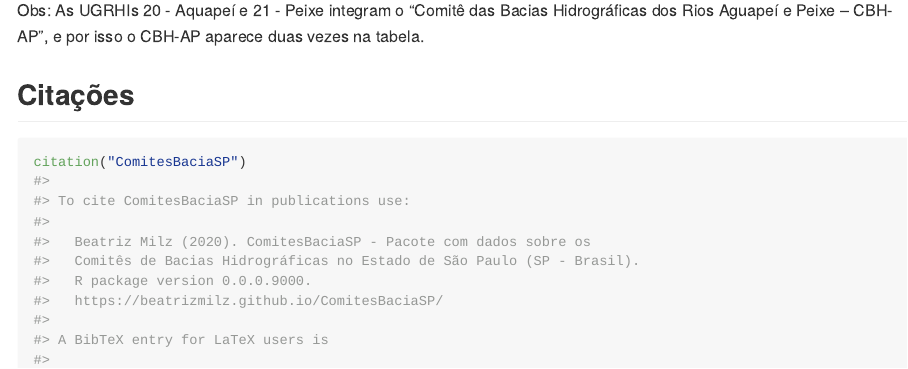
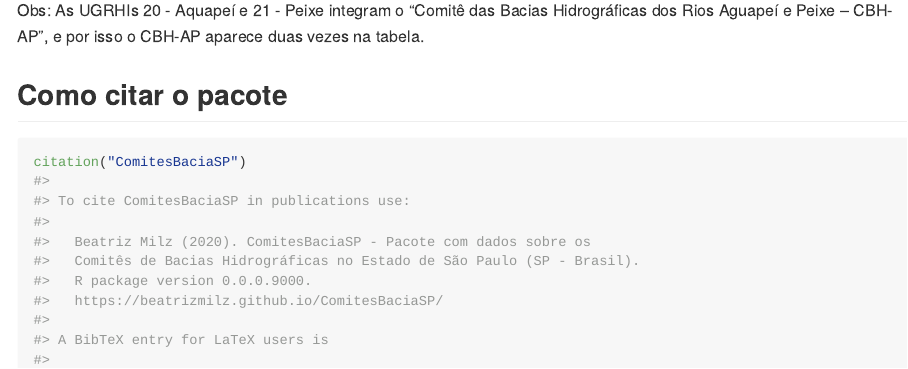
Before and after one commit to beatrizmilz/ComitesBaciaSP, an R Markdown document (README.Rmd): the page in a window 1100 px wide, from 1980 px down. The pictures show the output file README.md that the author committed with the source, drawn offline in the style of GitHub; long lines of code are wrapped; badge pictures from the web are left out.

Commit message:
atualiza readme

````diff
--- a/README.Rmd
+++ b/README.Rmd
@@ -60,7 +60,7 @@ comites_sp %>%
 Obs: As UGRHIs 20 - Aquapeí e 21 - Peixe integram o "Comitê das Bacias Hidrográficas dos Rios Aguapeí e Peixe – CBH-AP", e por isso o CBH-AP aparece duas vezes na tabela.
 
 
-## Citações
+## Como citar o pacote
 
 ```{r}
 citation("ComitesBaciaSP")
````
Also changed, not shown: README.md.
